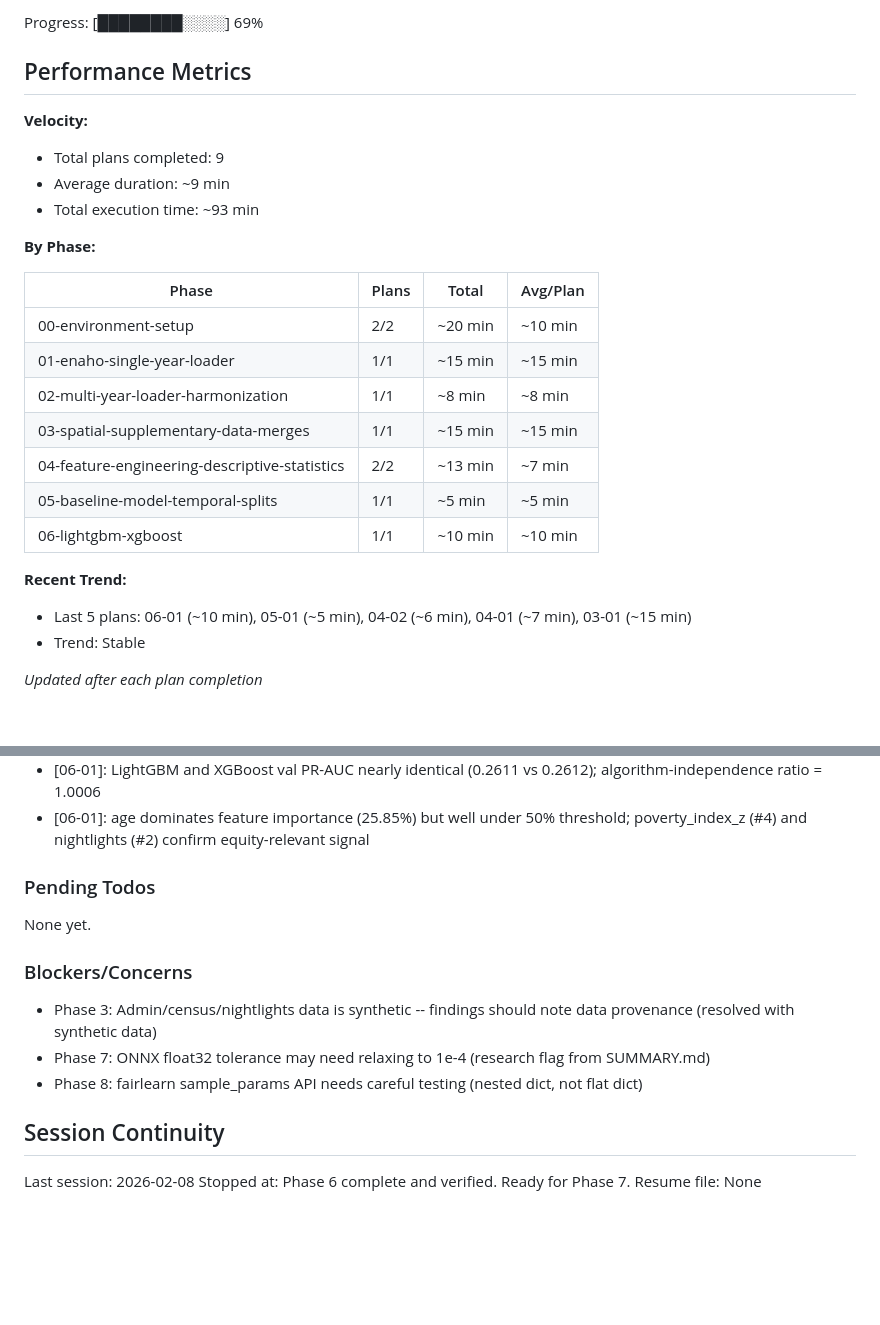
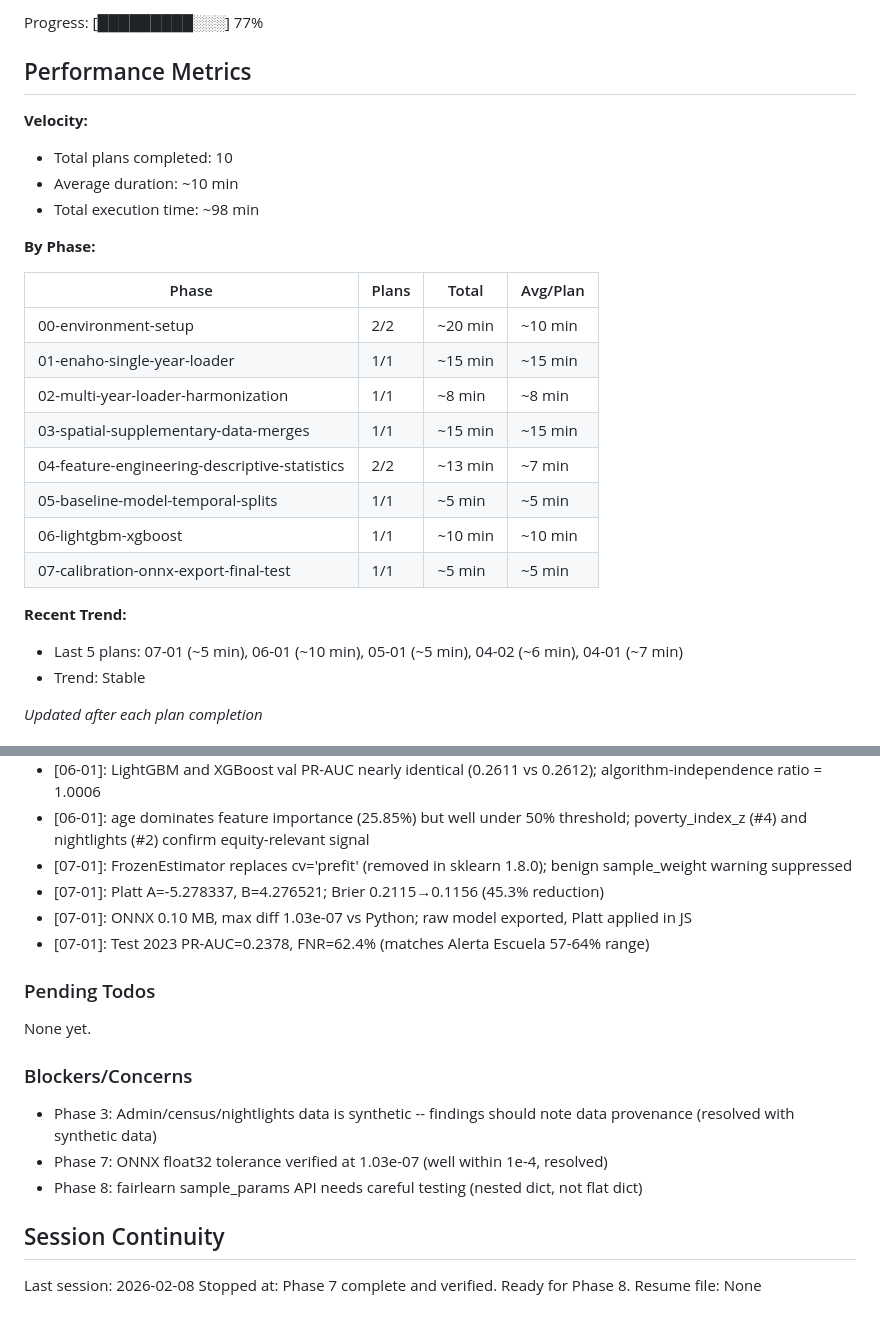
Before and after one commit to Enriquefft/Alerta-Escuela-Equity-Audit, a Markdown page: .planning/STATE.md, 2 parts joined by grey strips. Rendered like a GitHub page; blank space fills up the shorter version.

Commit message:
docs(07-01): complete calibration + ONNX export + final test plan
Tasks completed: 3/3
- Calibration pipeline (Platt scaling via FrozenEstimator)
- Gate test 2.3 (11 assertions)
- Human review (approved calibration plot + Alerta Escuela comparison)

SUMMARY: .planning/phases/07-calibration-onnx-export-final-test/07-01-SUMMARY.md

```diff
--- a/.planning/STATE.md
+++ b/.planning/STATE.md
@@ -16,12 +16,12 @@ Last activity: 2026-02-08 -- Completed 06-01-PLAN.md
 
-Progress: [████████░░░░] 69%
+Progress: [█████████░░░] 77%
 
 ## Performance Metrics
 
 **Velocity:**
-- Total plans completed: 9
-- Average duration: ~9 min
-- Total execution time: ~93 min
+- Total plans completed: 10
+- Average duration: ~10 min
+- Total execution time: ~98 min
 
 **By Phase:**
 
@@ -34,9 +34,10 @@ Progress: [████████░░░░] 69%
 | 04-feature-engineering-descriptive-statistics | 2/2 | ~13 min | ~7 min |
 | 05-baseline-model-temporal-splits | 1/1 | ~5 min | ~5 min |
 | 06-lightgbm-xgboost | 1/1 | ~10 min | ~10 min |
+| 07-calibration-onnx-export-final-test | 1/1 | ~5 min | ~5 min |
 
 **Recent Trend:**
-- Last 5 plans: 06-01 (~10 min), 05-01 (~5 min), 04-02 (~6 min), 04-01 (~7 min), 03-01 (~15 min)
+- Last 5 plans: 07-01 (~5 min), 06-01 (~10 min), 05-01 (~5 min), 04-02 (~6 min), 04-01 (~7 min)
 - Trend: Stable
 
 *Updated after each plan completion*
@@ -78,6 +79,10 @@ Recent decisions affecting current work:
 - [06-01]: LightGBM early_stopping defaults to monitoring last metric (binary_logloss); must use first_metric_only=True for average_precision
 - [06-01]: LightGBM and XGBoost val PR-AUC nearly identical (0.2611 vs 0.2612); algorithm-independence ratio = 1.0006
 - [06-01]: age dominates feature importance (25.85%) but well under 50% threshold; poverty_index_z (#4) and nightlights (#2) confirm equity-relevant signal
+- [07-01]: FrozenEstimator replaces cv='prefit' (removed in sklearn 1.8.0); benign sample_weight warning suppressed
+- [07-01]: Platt A=-5.278337, B=4.276521; Brier 0.2115→0.1156 (45.3% reduction)
+- [07-01]: ONNX 0.10 MB, max diff 1.03e-07 vs Python; raw model exported, Platt applied in JS
+- [07-01]: Test 2023 PR-AUC=0.2378, FNR=62.4% (matches Alerta Escuela 57-64% range)
 
 ### Pending Todos
 
@@ -86,11 +91,11 @@ None yet.
 ### Blockers/Concerns
 
 - Phase 3: Admin/census/nightlights data is synthetic -- findings should note data provenance (resolved with synthetic data)
-- Phase 7: ONNX float32 tolerance may need relaxing to 1e-4 (research flag from SUMMARY.md)
+- Phase 7: ONNX float32 tolerance verified at 1.03e-07 (well within 1e-4, resolved)
 - Phase 8: fairlearn sample_params API needs careful testing (nested dict, not flat dict)
 
 ## Session Continuity
 
 Last session: 2026-02-08
-Stopped at: Phase 6 complete and verified. Ready for Phase 7.
+Stopped at: Phase 7 complete and verified. Ready for Phase 8.
 Resume file: None
```
Also changed, not shown: other parts of .planning/STATE.md (+3 -3 lines), 1 other file.
